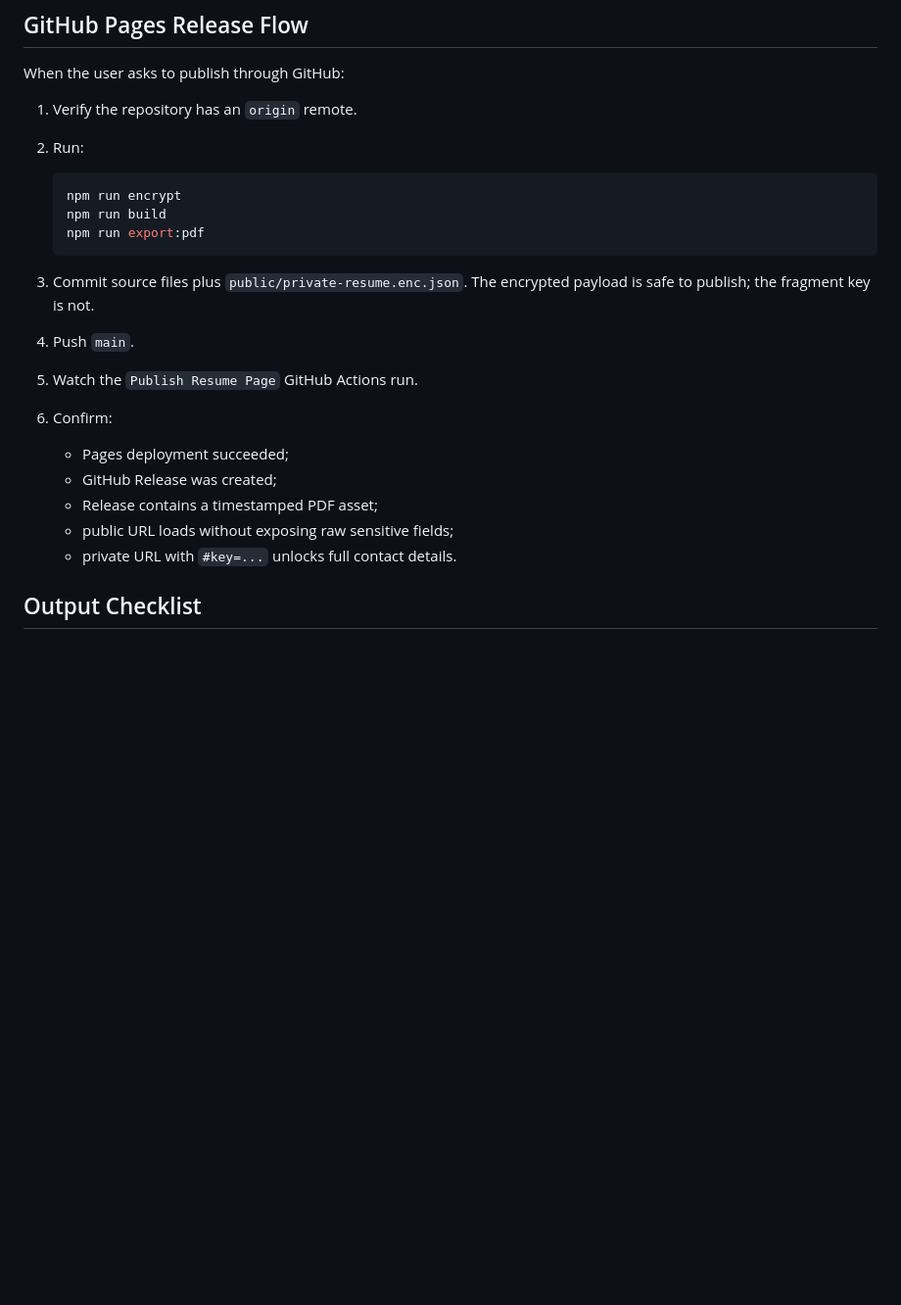
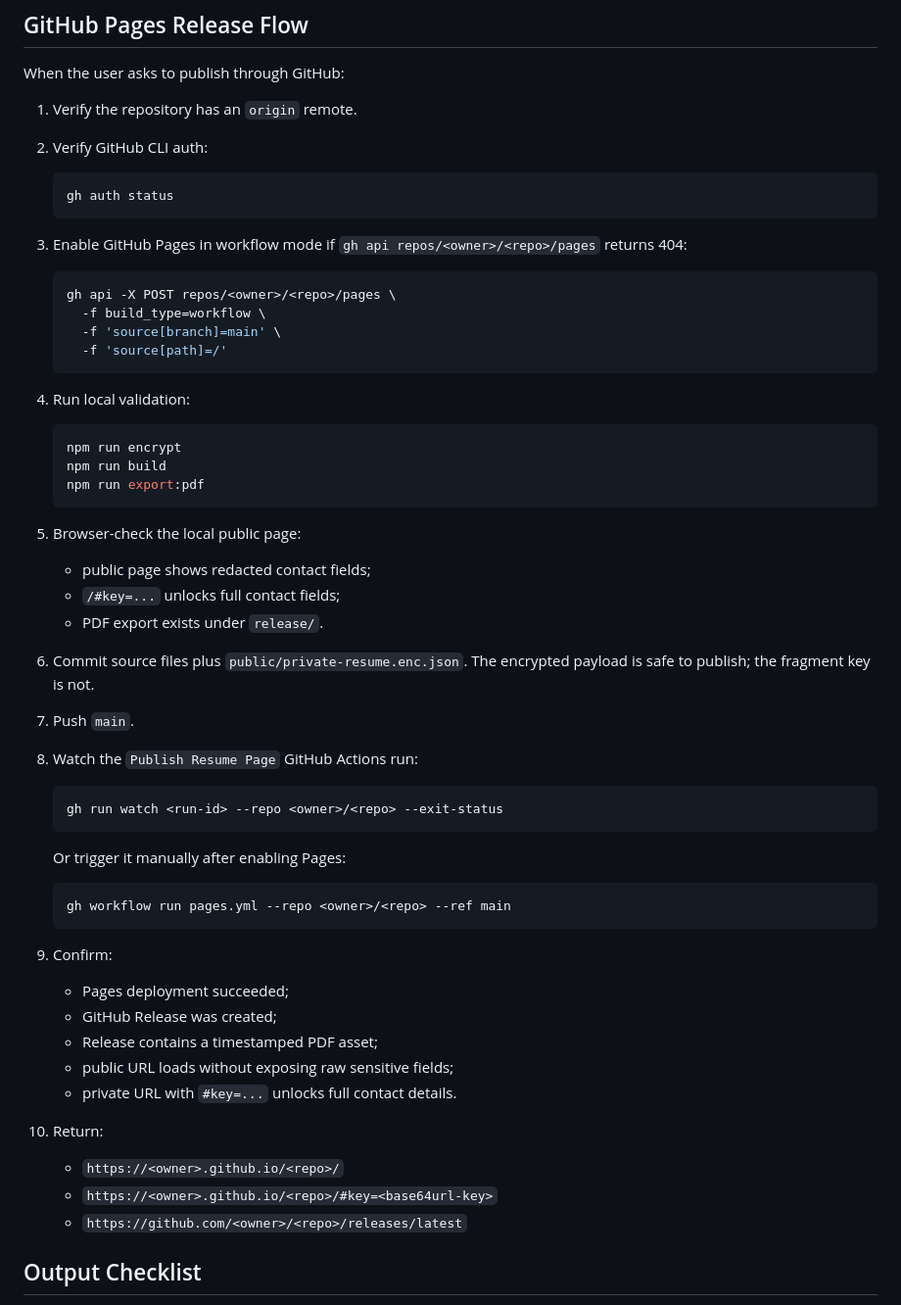
Before and after one commit to lord97j/ai-resume-publisher, a Markdown page: SKILL.md, the part around the change. Shown at 98% size. Drawn GitHub-style; blank space fills up the shorter version.

Commit message:
Document verified GitHub publish flow

````diff
--- a/SKILL.md
+++ b/SKILL.md
@@ -70,7 +70,22 @@ Create a Git-native resume homepage from `resume.json`, then generate JD-specifi
 When the user asks to publish through GitHub:
 
 1. Verify the repository has an `origin` remote.
-2. Run:
+2. Verify GitHub CLI auth:
+
+   ```bash
+   gh auth status
+   ```
+
+3. Enable GitHub Pages in workflow mode if `gh api repos/<owner>/<repo>/pages` returns 404:
+
+   ```bash
+   gh api -X POST repos/<owner>/<repo>/pages \
+     -f build_type=workflow \
+     -f 'source[branch]=main' \
+     -f 'source[path]=/'
+   ```
+
+4. Run local validation:
 
    ```bash
    npm run encrypt
@@ -78,15 +93,34 @@ When the user asks to publish through GitHub:
    npm run export:pdf
    ```
 
-3. Commit source files plus `public/private-resume.enc.json`. The encrypted payload is safe to publish; the fragment key is not.
-4. Push `main`.
-5. Watch the `Publish Resume Page` GitHub Actions run.
-6. Confirm:
+5. Browser-check the local public page:
+   - public page shows redacted contact fields;
+   - `/#key=...` unlocks full contact fields;
+   - PDF export exists under `release/`.
+6. Commit source files plus `public/private-resume.enc.json`. The encrypted payload is safe to publish; the fragment key is not.
+7. Push `main`.
+8. Watch the `Publish Resume Page` GitHub Actions run:
+
+   ```bash
+   gh run watch <run-id> --repo <owner>/<repo> --exit-status
+   ```
+
+   Or trigger it manually after enabling Pages:
+
+   ```bash
+   gh workflow run pages.yml --repo <owner>/<repo> --ref main
+   ```
+
+9. Confirm:
    - Pages deployment succeeded;
    - GitHub Release was created;
    - Release contains a timestamped PDF asset;
    - public URL loads without exposing raw sensitive fields;
    - private URL with `#key=...` unlocks full contact details.
+10. Return:
+    - `https://<owner>.github.io/<repo>/`
+    - `https://<owner>.github.io/<repo>/#key=<base64url-key>`
+    - `https://github.com/<owner>/<repo>/releases/latest`
 
 ## Output Checklist
 
````
